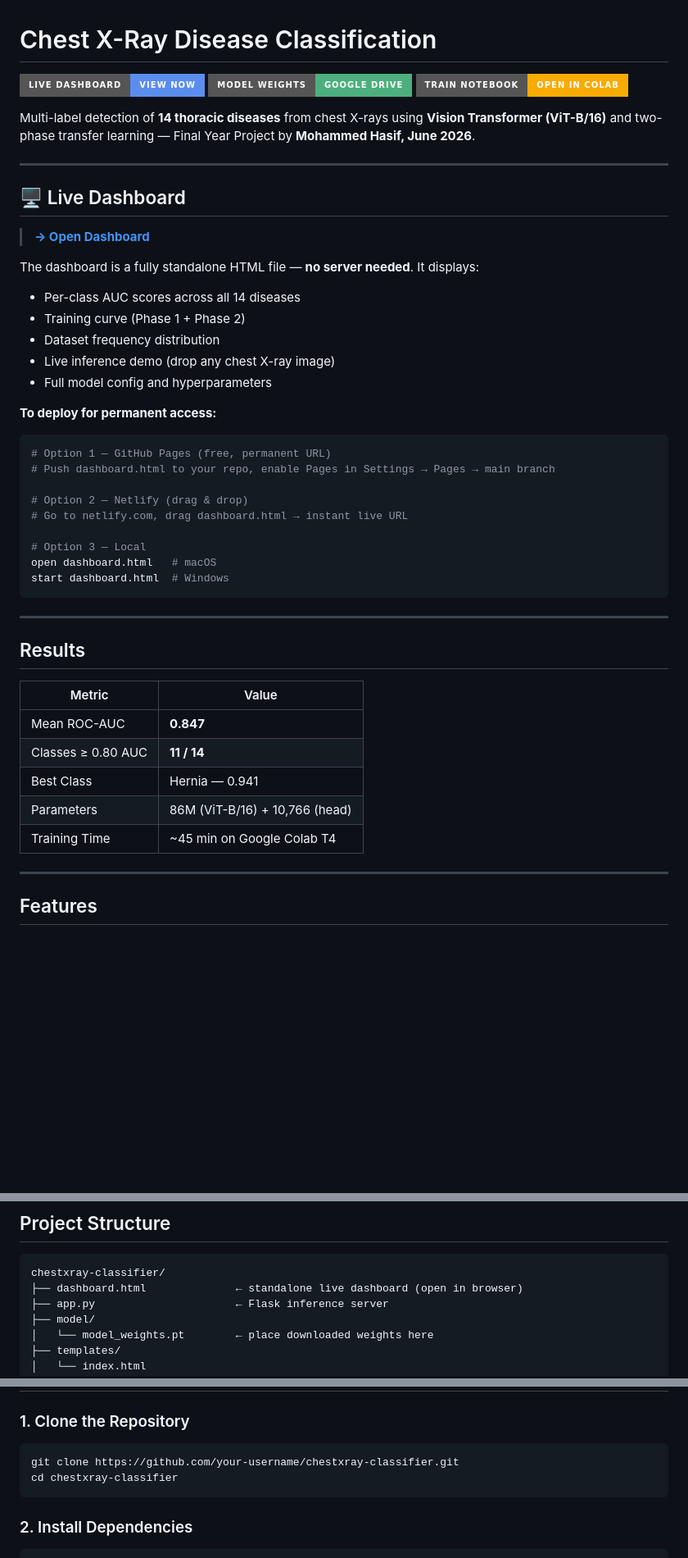
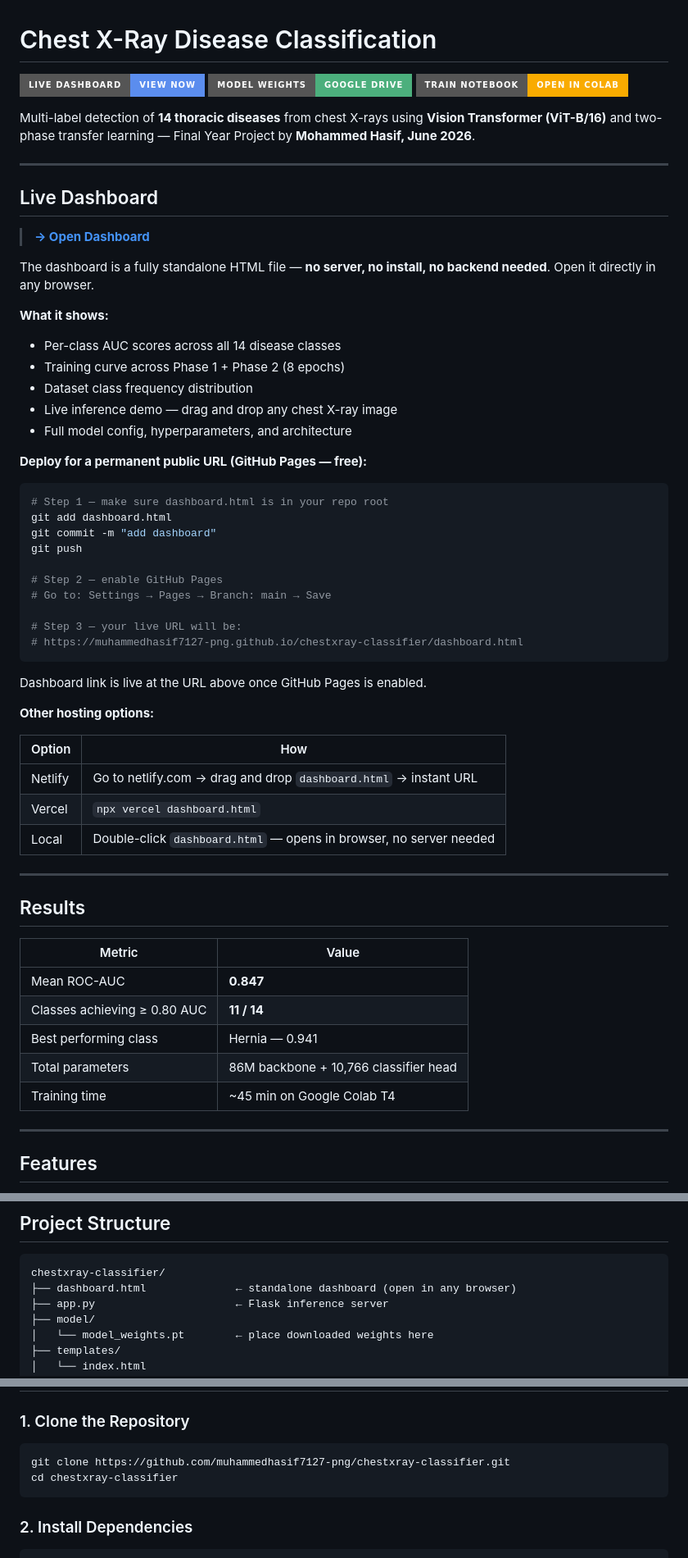
Before and after one commit to muhammedhasif7127-png/chestxray-ai, a Markdown page: README.md, 3 parts joined by grey strips. Shown at 82% size. Rendered like a GitHub page; badges without logos; blank space fills up the shorter version.

````diff
--- a/README.md
+++ b/README.md
@@ -8,5 +8,5 @@ Multi-label detection of **14 thoracic diseases** from chest X-rays using **Visi
 
 ---
 
-## 🖥️ Live Dashboard
+## Live Dashboard
 
@@ -14,23 +14,37 @@ Multi-label detection of **14 thoracic diseases** from chest X-rays using **Visi
 
-The dashboard is a fully standalone HTML file — **no server needed**. It displays:
-- Per-class AUC scores across all 14 diseases
-- Training curve (Phase 1 + Phase 2)
-- Dataset frequency distribution
-- Live inference demo (drop any chest X-ray image)
-- Full model config and hyperparameters
+The dashboard is a fully standalone HTML file — **no server, no install, no backend needed**. Open it directly in any browser.
 
-**To deploy for permanent access:**
+**What it shows:**
+- Per-class AUC scores across all 14 disease classes
+- Training curve across Phase 1 + Phase 2 (8 epochs)
+- Dataset class frequency distribution
+- Live inference demo — drag and drop any chest X-ray image
+- Full model config, hyperparameters, and architecture
+
+**Deploy for a permanent public URL (GitHub Pages — free):**
+
 ```bash
-# Option 1 — GitHub Pages (free, permanent URL)
-# Push dashboard.html to your repo, enable Pages in Settings → Pages → main branch
+# Step 1 — make sure dashboard.html is in your repo root
+git add dashboard.html
+git commit -m "add dashboard"
+git push
 
-# Option 2 — Netlify (drag & drop)
-# Go to netlify.com, drag dashboard.html → instant live URL
+# Step 2 — enable GitHub Pages
+# Go to: Settings → Pages → Branch: main → Save
 
-# Option 3 — Local
-open dashboard.html   # macOS
-start dashboard.html  # Windows
+# Step 3 — your live URL will be:
+# https://muhammedhasif7127-png.github.io/chestxray-classifier/dashboard.html
 ```
+
+Dashboard link is live at the URL above once GitHub Pages is enabled.
+
+**Other hosting options:**
+
+| Option | How |
+|---|---|
+| Netlify | Go to netlify.com → drag and drop `dashboard.html` → instant URL |
+| Vercel | `npx vercel dashboard.html` |
+| Local | Double-click `dashboard.html` — opens in browser, no server needed |
 
 ---
 
@@ -39,10 +53,10 @@ start dashboard.html  # Windows
 | Metric | Value |
 |---|---|
 | Mean ROC-AUC | **0.847** |
-| Classes ≥ 0.80 AUC | **11 / 14** |
-| Best Class | Hernia — 0.941 |
-| Parameters | 86M (ViT-B/16) + 10,766 (head) |
-| Training Time | ~45 min on Google Colab T4 |
+| Classes achieving ≥ 0.80 AUC | **11 / 14** |
+| Best performing class | Hernia — 0.941 |
+| Total parameters | 86M backbone + 10,766 classifier head |
+| Training time | ~45 min on Google Colab T4 |
 
 ---
 
@@ -68,7 +82,7 @@ Atelectasis, Cardiomegaly, Consolidation, Edema, Effusion, Emphysema, Fibrosis,
 
 ```
 chestxray-classifier/
-├── dashboard.html              ← standalone live dashboard (open in browser)
+├── dashboard.html              ← standalone dashboard (open in any browser)
 ├── app.py                      ← Flask inference server
 ├── model/
 │   └── model_weights.pt        ← place downloaded weights here
@@ -86,7 +100,7 @@ chestxray-classifier/
 ### 1. Clone the Repository
 
 ```bash
-git clone https://github.com/your-username/chestxray-classifier.git
+git clone https://github.com/muhammedhasif7127-png/chestxray-classifier.git
 cd chestxray-classifier
 ```
 
````
Also changed, not shown: other parts of README.md (+10 -5 lines).
